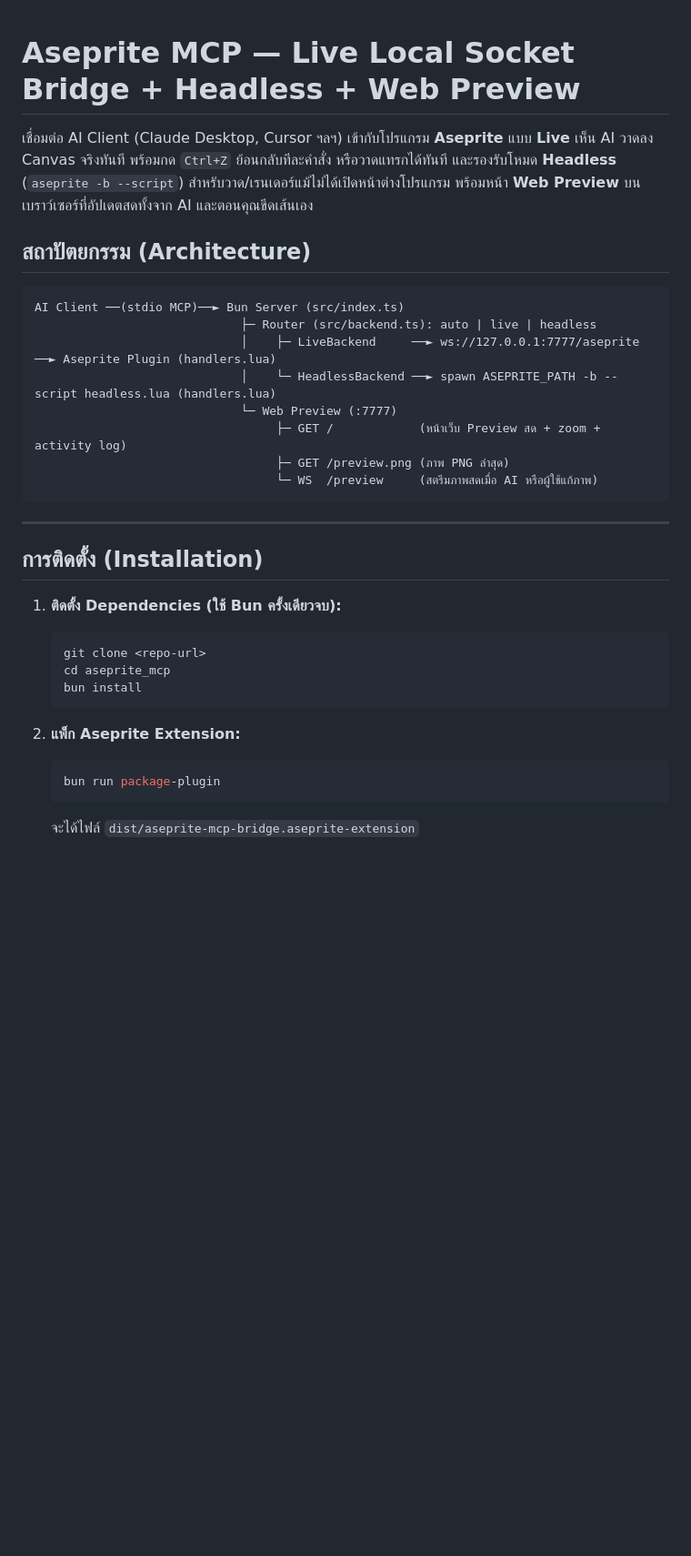
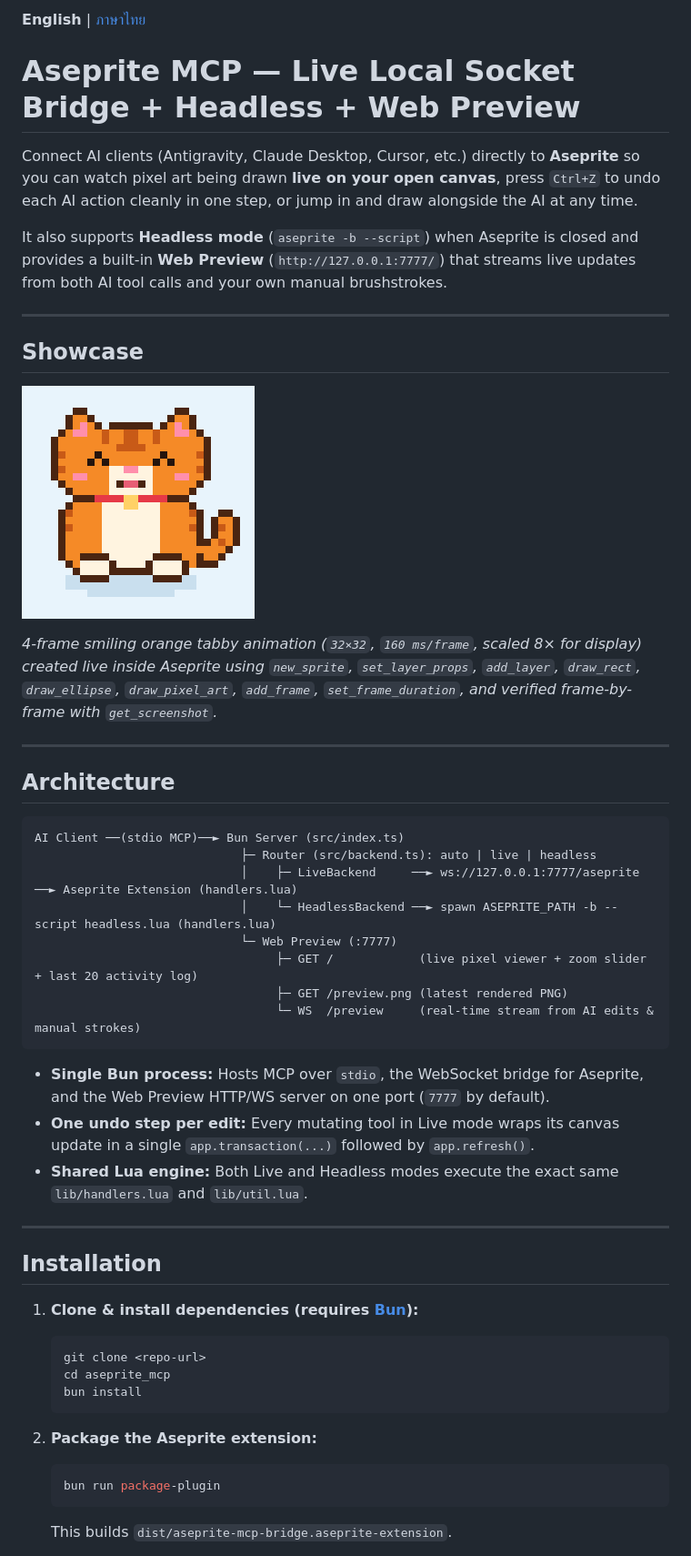
Before and after one commit to Steper158X/aseprite_mcp, a Markdown page: README.md, the part around one of its changes. Shown at 91% size. GitHub-like rendering; pictures changed too: docs/demo-orange-cat.gif (added); blank space fills up the shorter version.

Commit message:
docs: English README, Thai README.th.md, and animated orange cat demo

````diff
--- a/README.md
+++ b/README.md
@@ -1,34 +1,52 @@
+**English** | [ภาษาไทย](README.th.md)
+
 # Aseprite MCP — Live Local Socket Bridge + Headless + Web Preview
 
-เชื่อมต่อ AI Client (Claude Desktop, Cursor ฯลฯ) เข้ากับโปรแกรม **Aseprite** แบบ **Live** เห็น AI วาดลง Canvas จริงทันที พร้อมกด `Ctrl+Z` ย้อนกลับทีละคำสั่ง หรือวาดแทรกได้ทันที และรองรับโหมด **Headless** (`aseprite -b --script`) สำหรับวาด/เรนเดอร์แม้ไม่ได้เปิดหน้าต่างโปรแกรม พร้อมหน้า **Web Preview** บนเบราว์เซอร์ที่อัปเดตสดทั้งจาก AI และตอนคุณขีดเส้นเอง
+Connect AI clients (Antigravity, Claude Desktop, Cursor, etc.) directly to **Aseprite** so you can watch pixel art being drawn **live on your open canvas**, press `Ctrl+Z` to undo each AI action cleanly in one step, or jump in and draw alongside the AI at any time.
 
-## สถาปัตยกรรม (Architecture)
+It also supports **Headless mode** (`aseprite -b --script`) when Aseprite is closed and provides a built-in **Web Preview** (`http://127.0.0.1:7777/`) that streams live updates from both AI tool calls and your own manual brushstrokes.
+
+---
+
+## Showcase
+
+![Animated Orange Cat created live via Aseprite MCP](docs/demo-orange-cat.gif)
+
+*4-frame smiling orange tabby animation (`32×32`, `160 ms/frame`, scaled 8× for display) created live inside Aseprite using `new_sprite`, `set_layer_props`, `add_layer`, `draw_rect`, `draw_ellipse`, `draw_pixel_art`, `add_frame`, `set_frame_duration`, and verified frame-by-frame with `get_screenshot`.*
+
+---
+
+## Architecture
 
 ```text
 AI Client ──(stdio MCP)──► Bun Server (src/index.ts)
                              ├─ Router (src/backend.ts): auto | live | headless
-                             │    ├─ LiveBackend     ──► ws://127.0.0.1:7777/aseprite ──► Aseprite Plugin (handlers.lua)
+                             │    ├─ LiveBackend     ──► ws://127.0.0.1:7777/aseprite ──► Aseprite Extension (handlers.lua)
                              │    └─ HeadlessBackend ──► spawn ASEPRITE_PATH -b --script headless.lua (handlers.lua)
                              └─ Web Preview (:7777)
-                                  ├─ GET /            (หน้าเว็บ Preview สด + zoom + activity log)
-                                  ├─ GET /preview.png (ภาพ PNG ล่าสุด)
-                                  └─ WS  /preview     (สตรีมภาพสดเมื่อ AI หรือผู้ใช้แก้ภาพ)
+                                  ├─ GET /            (live pixel viewer + zoom slider + last 20 activity log)
+                                  ├─ GET /preview.png (latest rendered PNG)
+                                  └─ WS  /preview     (real-time stream from AI edits & manual strokes)
 ```
+
+- **Single Bun process:** Hosts MCP over `stdio`, the WebSocket bridge for Aseprite, and the Web Preview HTTP/WS server on one port (`7777` by default).
+- **One undo step per edit:** Every mutating tool in Live mode wraps its canvas update in a single `app.transaction(...)` followed by `app.refresh()`.
+- **Shared Lua engine:** Both Live and Headless modes execute the exact same `lib/handlers.lua` and `lib/util.lua`.
 
 ---
 
-## การติดตั้ง (Installation)
+## Installation
 
-1. **ติดตั้ง Dependencies (ใช้ Bun ครั้งเดียวจบ):**
+1. **Clone & install dependencies (requires [Bun](https://bun.sh/)):**
    ```bash
    git clone <repo-url>
    cd aseprite_mcp
    bun install
    ```
 
-2. **แพ็ก Aseprite Extension:**
+2. **Package the Aseprite extension:**
    ```bash
    bun run package-plugin
    ```
-   จะได้ไฟล์ `dist/aseprite-mcp-bridge.aseprite-extension`
+   This builds `dist/aseprite-mcp-bridge.aseprite-extension`.
 
````
Also changed, not shown: other parts of README.md (+72 -45 lines), README.th.md (added, +170 -0 lines).
